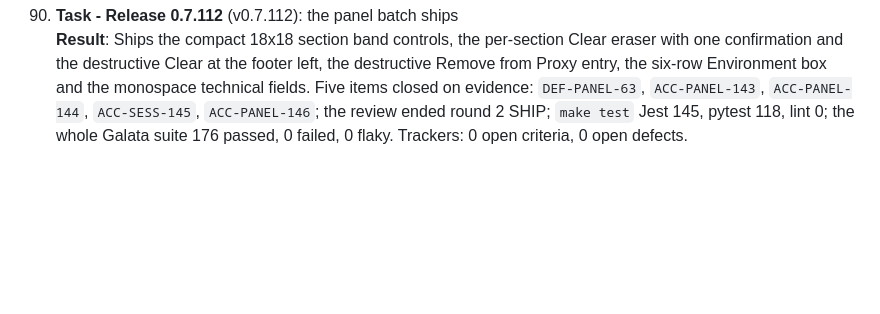
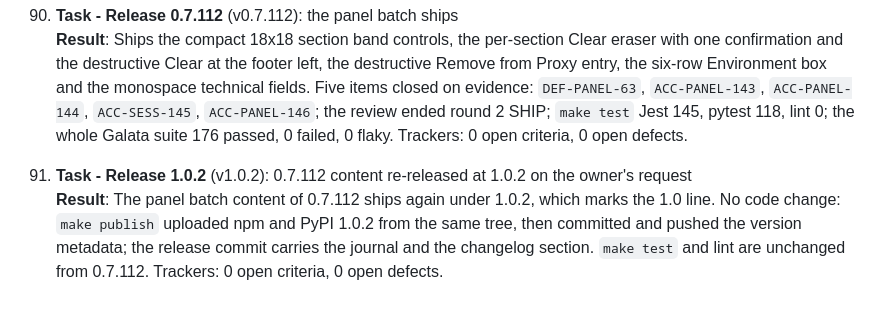
Before and after one commit to stellarshenson/jupyterlab_bookmarks_extension, a Markdown page: .agents/JOURNAL.md, the part around the change. Rendered like a GitHub page; blank space fills up the shorter version.

Commit message:
docs: record the 1.0.2 re-release
No content change from 0.7.112; the same panel batch ships at 1.0.2 on the owner's request, marking the 1.0 line.

```diff
--- a/.agents/JOURNAL.md
+++ b/.agents/JOURNAL.md
@@ -273,3 +273,6 @@ This journal tracks substantive work on documents, diagrams, and documentation c
 
 90. **Task - Release 0.7.112** (v0.7.112): the panel batch ships<br>
     **Result**: Ships the compact 18x18 section band controls, the per-section Clear eraser with one confirmation and the destructive Clear at the footer left, the destructive Remove from Proxy entry, the six-row Environment box and the monospace technical fields. Five items closed on evidence: `DEF-PANEL-63`, `ACC-PANEL-143`, `ACC-PANEL-144`, `ACC-SESS-145`, `ACC-PANEL-146`; the review ended round 2 SHIP; `make test` Jest 145, pytest 118, lint 0; the whole Galata suite 176 passed, 0 failed, 0 flaky. Trackers: 0 open criteria, 0 open defects.
+
+91. **Task - Release 1.0.2** (v1.0.2): 0.7.112 content re-released at 1.0.2 on the owner's request<br>
+    **Result**: The panel batch content of 0.7.112 ships again under 1.0.2, which marks the 1.0 line. No code change: `make publish` uploaded npm and PyPI 1.0.2 from the same tree, then committed and pushed the version metadata; the release commit carries the journal and the changelog section. `make test` and lint are unchanged from 0.7.112. Trackers: 0 open criteria, 0 open defects.
```
Also changed, not shown: CHANGELOG.md (+6 -0 lines).
